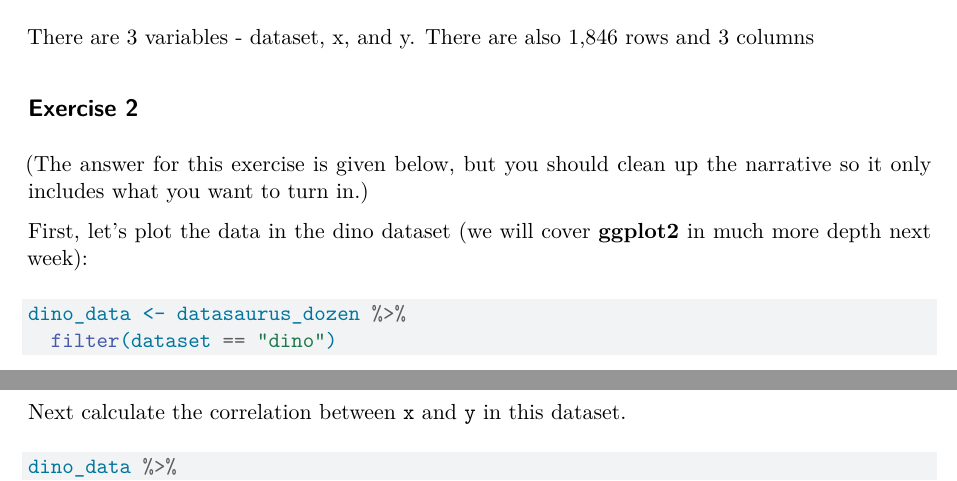
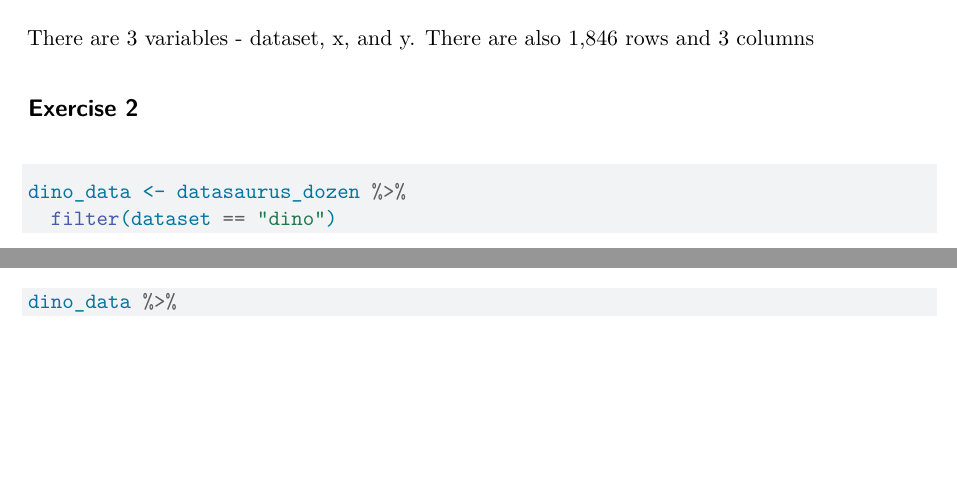
Before and after one commit to aherman03/lab0, a Quarto document (lab0.qmd): two parts of page 1 of 2, joined at a grey line, cut so that both start at the same text, the shorter picture padded with empty space. Rendered offline with R 4.5, knitr and Pandoc in place of Quarto, then LaTeX, with nearby package versions; some code elsewhere in the file could not run offline.

Commit message:
Added answer for Ex 2

````diff
--- a/lab0.qmd
+++ b/lab0.qmd
@@ -21,10 +21,6 @@ There are 3 variables - dataset, x, and y. There are also 1,846 rows and 3 colum
 
 ## Exercise 2
 
-(The answer for this exercise is given below, but you should clean up the narrative so it only includes what you want to turn in.)
-
-First, let's plot the data in the dino dataset (we will cover **ggplot2** in much more depth next week):
-
 ```{r}
 #| label: plot-dino
 dino_data <- datasaurus_dozen %>%
@@ -32,8 +28,6 @@ dino_data <- datasaurus_dozen %>%
 ggplot(data = dino_data, mapping = aes(x = x, y = y)) +
   geom_point()
 ```
-
-Next calculate the correlation between `x` and `y` in this dataset.
 
 ```{r}
 #| label: cor-dino
````
